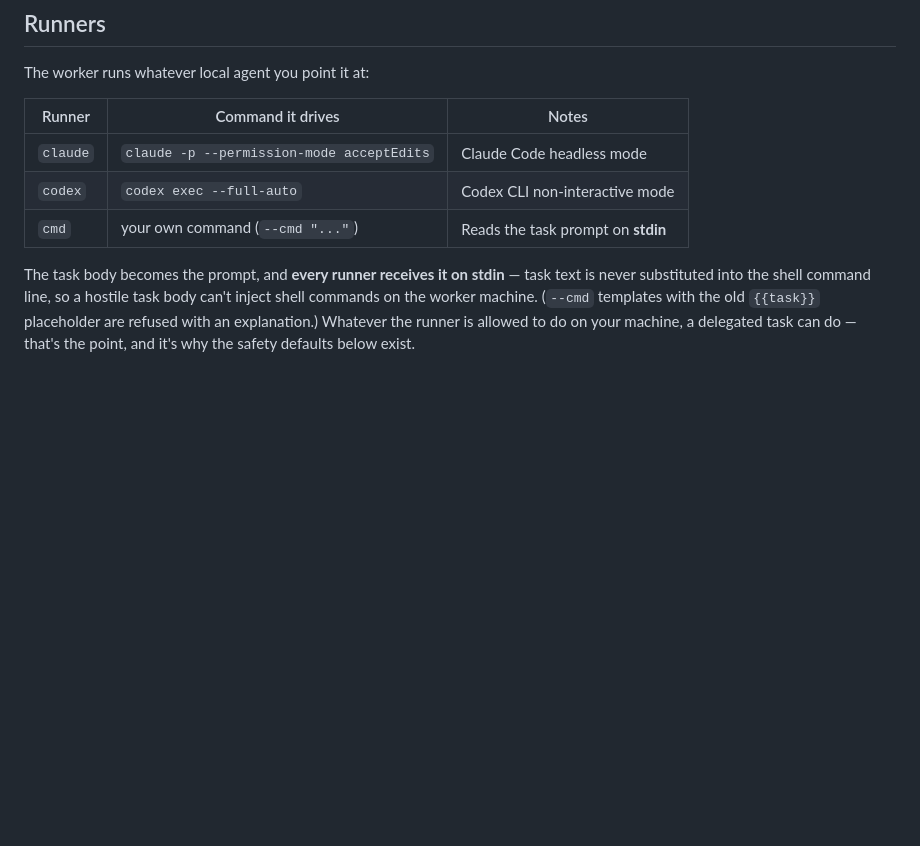
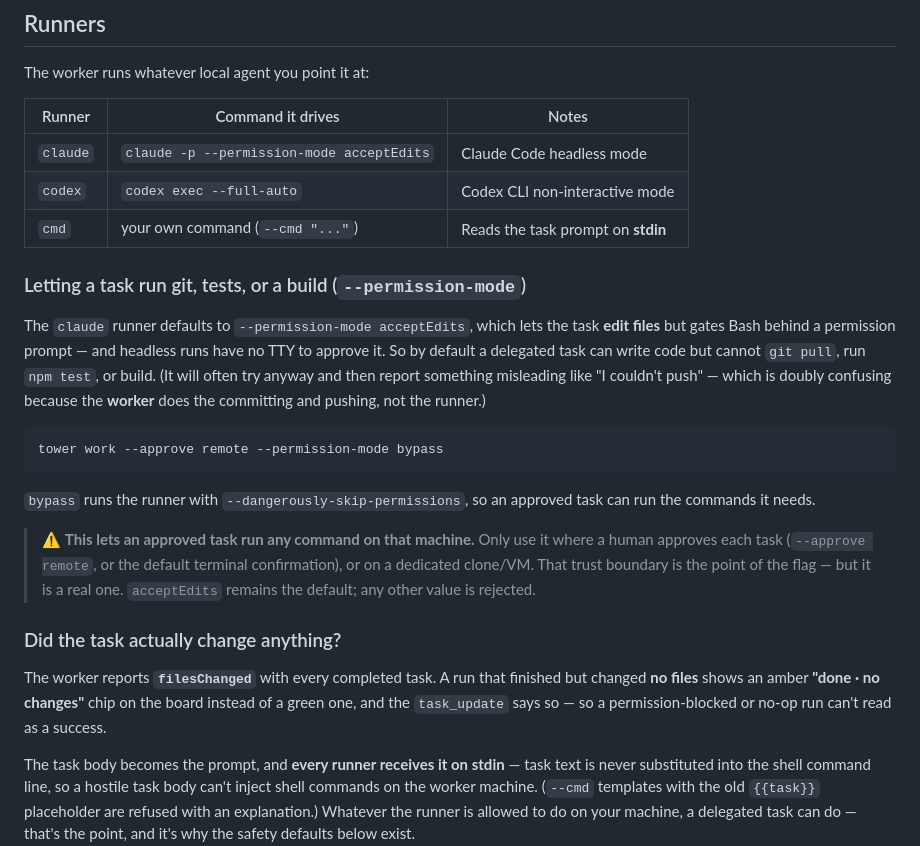
Before and after one commit to Rohanxmalik/Tower, a Markdown page: docs/worker.md, the part around the change. Drawn GitHub-style; blank space fills up the shorter version.

Commit message:
docs(worker): document --permission-mode and filesChanged
The flag that lets a delegated task run git/tests/builds shipped without
a word in the worker guide — the runner table still implied acceptEdits
was the only mode. Adds the trust-boundary warning it needs, and explains
the amber 'done · no changes' chip.

````diff
--- a/docs/worker.md
+++ b/docs/worker.md
@@ -83,6 +83,34 @@ The worker runs whatever local agent you point it at:
 | `claude` | `claude -p --permission-mode acceptEdits` | Claude Code headless mode          |
 | `codex`  | `codex exec --full-auto`                  | Codex CLI non-interactive mode     |
 | `cmd`    | your own command (`--cmd "..."`)          | Reads the task prompt on **stdin** |
+
+### Letting a task run git, tests, or a build (`--permission-mode`)
+
+The `claude` runner defaults to `--permission-mode acceptEdits`, which lets the task
+**edit files** but gates Bash behind a permission prompt — and headless runs have no TTY
+to approve it. So by default a delegated task can write code but cannot `git pull`, run
+`npm test`, or build. (It will often try anyway and then report something misleading like
+"I couldn't push" — which is doubly confusing because the **worker** does the committing
+and pushing, not the runner.)
+
+```bash
+tower work --approve remote --permission-mode bypass
+```
+
+`bypass` runs the runner with `--dangerously-skip-permissions`, so an approved task can
+run the commands it needs.
+
+> ⚠️ **This lets an approved task run any command on that machine.** Only use it where a
+> human approves each task (`--approve remote`, or the default terminal confirmation), or
+> on a dedicated clone/VM. That trust boundary is the point of the flag — but it is a real
+> one. `acceptEdits` remains the default; any other value is rejected.
+
+### Did the task actually change anything?
+
+The worker reports **`filesChanged`** with every completed task. A run that finished but
+changed **no files** shows an amber **"done · no changes"** chip on the board instead of a
+green one, and the `task_update` says so — so a permission-blocked or no-op run can't read
+as a success.
 
 The task body becomes the prompt, and **every runner receives it on stdin** — task text
 is never substituted into the shell command line, so a hostile task body can't inject
````
